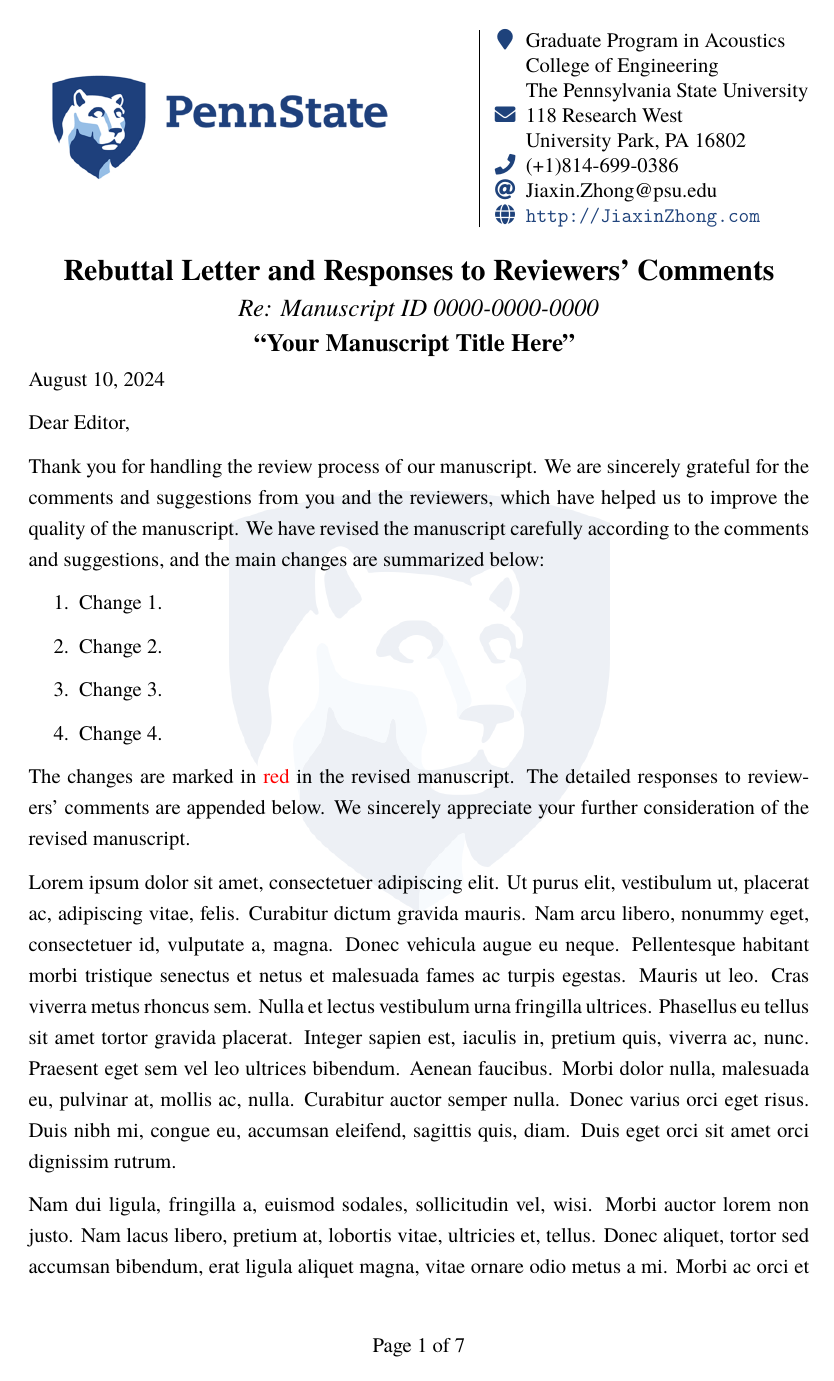
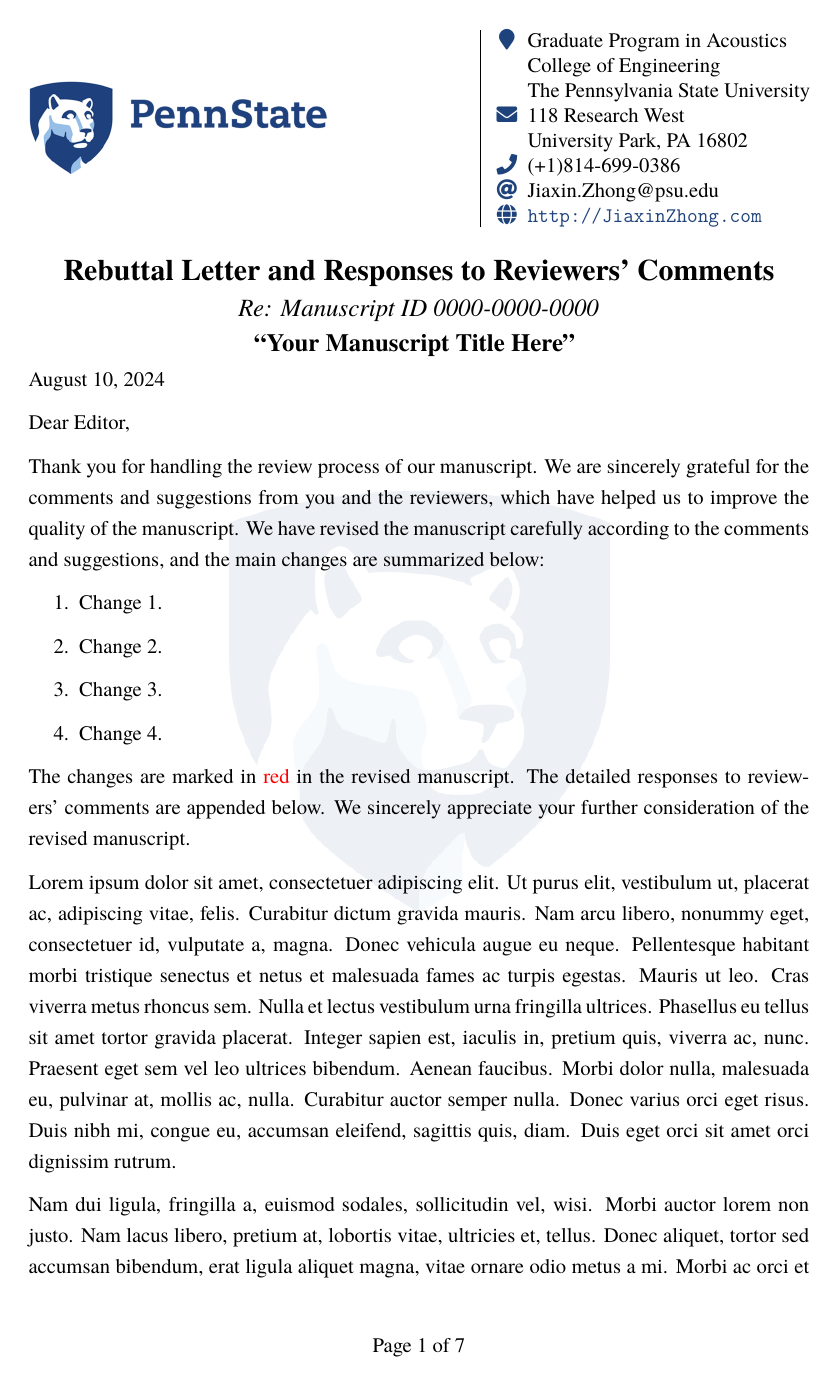
Before and after one commit to JiaxinZhong/RebuttalLetter, a LaTeX document (RebuttalLetter.tex, which reads RebuttalLetter.cls): page 1 of 7. Compiled offline with pdfLaTeX.

Commit message:
Slightly modify the header logo

```diff
--- a/RebuttalLetter.cls
+++ b/RebuttalLetter.cls
@@ -27,11 +33,12 @@
     \fancyhf{}
     \fancyhead[L]{
         \begin{tabular}{l|l}
-            \parbox{.55\textwidth}{
-                \includegraphics[width=0.45\textwidth]{img/PSU_logo.png}
+            \hspace{-1.3em}
+            \parbox{.58\textwidth}{
+                \includegraphics[width=0.4\textwidth]{img/PSU_logo.png}
             }
              &
-            \parbox{.45\textwidth}{
+            \parbox{.42\textwidth}{
             {\color{MainColor} \faMapMarker} Graduate Program in Acoustics \\
             \hphantom{\faMapMarker} College of Engineering                 \\
             \hphantom{\faMapMarker} The Pennsylvania State University      \\
```
Also changed, not shown: RebuttalLetter.tex (+0 -1 lines), RebuttalLetter.cls (8 more changed lines).
